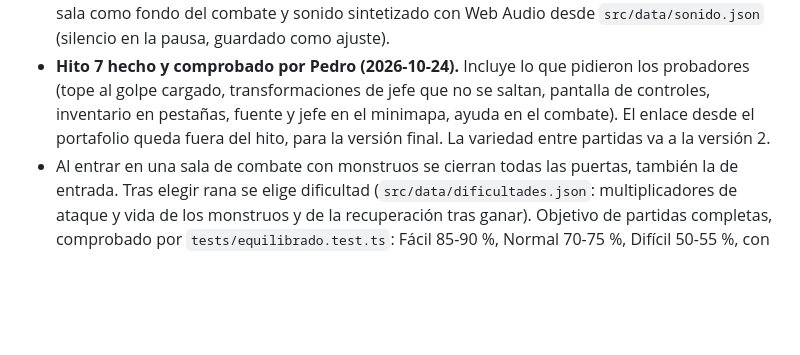
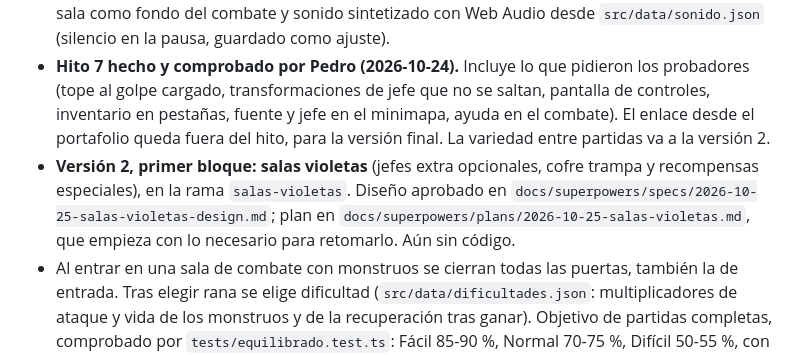
Before and after one commit to PEDROMIRAS/nenufar, a Markdown page: CLAUDE.md, the part around the change. Drawn GitHub-style; blank space fills up the shorter version.

Commit message:
Plan de las salas violetas y estado en CLAUDE.md para retomarlo
Co-Authored-By: Claude Opus 5.5 <noreply@anthropic.com>

```diff
--- a/CLAUDE.md
+++ b/CLAUDE.md
@@ -12,6 +12,7 @@ Si el diseño y este archivo discrepan, manda el documento; avisa de la discrepa
 - Diseño y arte cerrados.
 - Hitos 1 a 6 hechos y publicados en https://pedromiras.github.io/nenufar/ (Pedro los probó en el móvil). Del 6: sprites de monstruos y efectos generados por script, animaciones de combate, la sala como fondo del combate y sonido sintetizado con Web Audio desde `src/data/sonido.json` (silencio en la pausa, guardado como ajuste).
 - **Hito 7 hecho y comprobado por Pedro (2026-10-24).** Incluye lo que pidieron los probadores (tope al golpe cargado, transformaciones de jefe que no se saltan, pantalla de controles, inventario en pestañas, fuente y jefe en el minimapa, ayuda en el combate). El enlace desde el portafolio queda fuera del hito, para la versión final. La variedad entre partidas va a la versión 2.
+- **Versión 2, primer bloque: salas violetas** (jefes extra opcionales, cofre trampa y recompensas especiales), en la rama `salas-violetas`. Diseño aprobado en `docs/superpowers/specs/2026-10-25-salas-violetas-design.md`; plan en `docs/superpowers/plans/2026-10-25-salas-violetas.md`, que empieza con lo necesario para retomarlo. Aún sin código.
 - Al entrar en una sala de combate con monstruos se cierran todas las puertas, también la de entrada. Tras elegir rana se elige dificultad (`src/data/dificultades.json`: multiplicadores de ataque y vida de los monstruos y de la recuperación tras ganar). Objetivo de partidas completas, comprobado por `tests/equilibrado.test.ts`: Fácil 85-90 %, Normal 70-75 %, Difícil 50-55 %, con menos de 5 puntos entre heroínas.
 - La "decisión interesante" del combate es el golpe cargado que el monstruo anuncia un turno antes (Limo, poder 3); defender solo si no se puede rematar antes es la mejor estrategia (simulado).
 - Zonas en "ramas de 3" (8/11/14 salas): el inicio con 1 puerta y cada sala de paso con la de llegada + 3 nuevas. Decidido en el hito 2 y ya reflejado en el documento.
```
Also changed, not shown: 1 other file.
